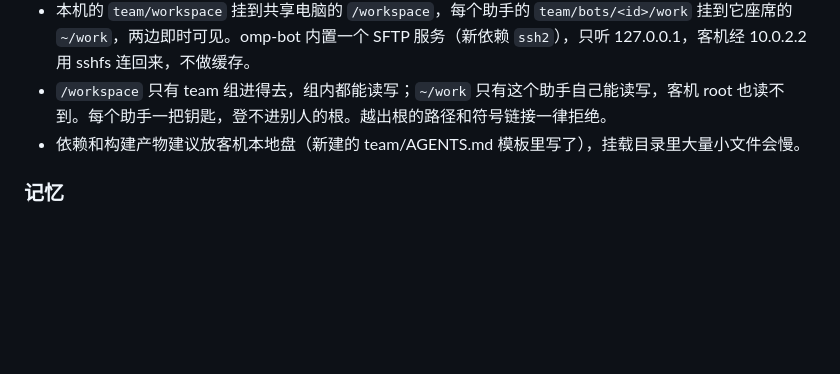
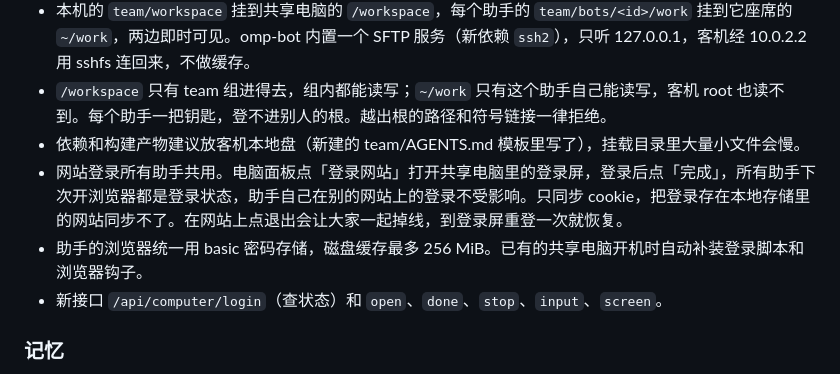
Before and after one commit to jryang1997/omp-bot, a Markdown page: CHANGELOG.md, the part around the change. Drawn GitHub-style; blank space fills up the shorter version.

Commit message:
feat(login): 09 登录一次所有 bot 共用，关票；CHANGELOG 加网站登录

```diff
--- a/CHANGELOG.md
+++ b/CHANGELOG.md
@@ -15,6 +15,9 @@
 - 本机的 `team/workspace` 挂到共享电脑的 `/workspace`，每个助手的 `team/bots/<id>/work` 挂到它座席的 `~/work`，两边即时可见。omp-bot 内置一个 SFTP 服务（新依赖 `ssh2`），只听 127.0.0.1，客机经 10.0.2.2 用 sshfs 连回来，不做缓存。
 - `/workspace` 只有 team 组进得去，组内都能读写；`~/work` 只有这个助手自己能读写，客机 root 也读不到。每个助手一把钥匙，登不进别人的根。越出根的路径和符号链接一律拒绝。
 - 依赖和构建产物建议放客机本地盘（新建的 team/AGENTS.md 模板里写了），挂载目录里大量小文件会慢。
+- 网站登录所有助手共用。电脑面板点「登录网站」打开共享电脑里的登录屏，登录后点「完成」，所有助手下次开浏览器都是登录状态，助手自己在别的网站上的登录不受影响。只同步 cookie，把登录存在本地存储里的网站同步不了。在网站上点退出会让大家一起掉线，到登录屏重登一次就恢复。
+- 助手的浏览器统一用 basic 密码存储，磁盘缓存最多 256 MiB。已有的共享电脑开机时自动补装登录脚本和浏览器钩子。
+- 新接口 `/api/computer/login`（查状态）和 `open`、`done`、`stop`、`input`、`screen`。
 
 ### 记忆
 
```
Also changed, not shown: 1 other file.
